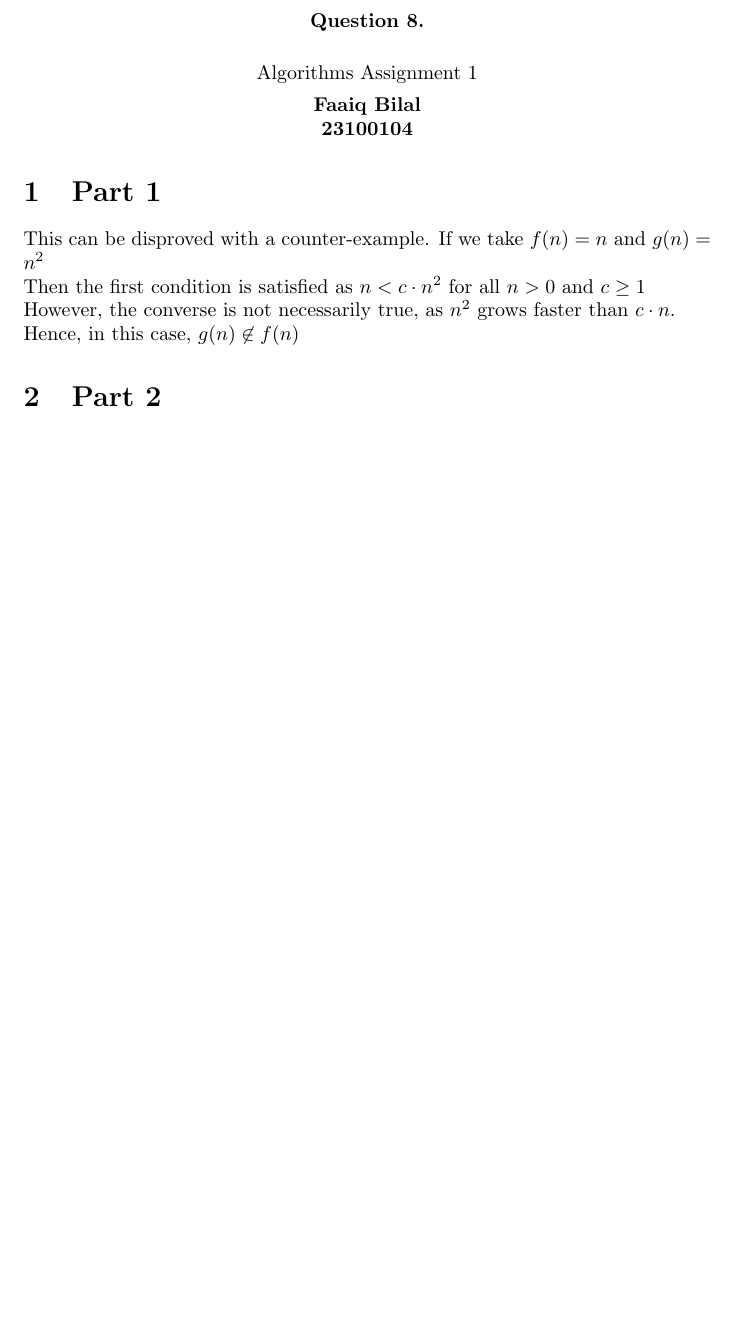
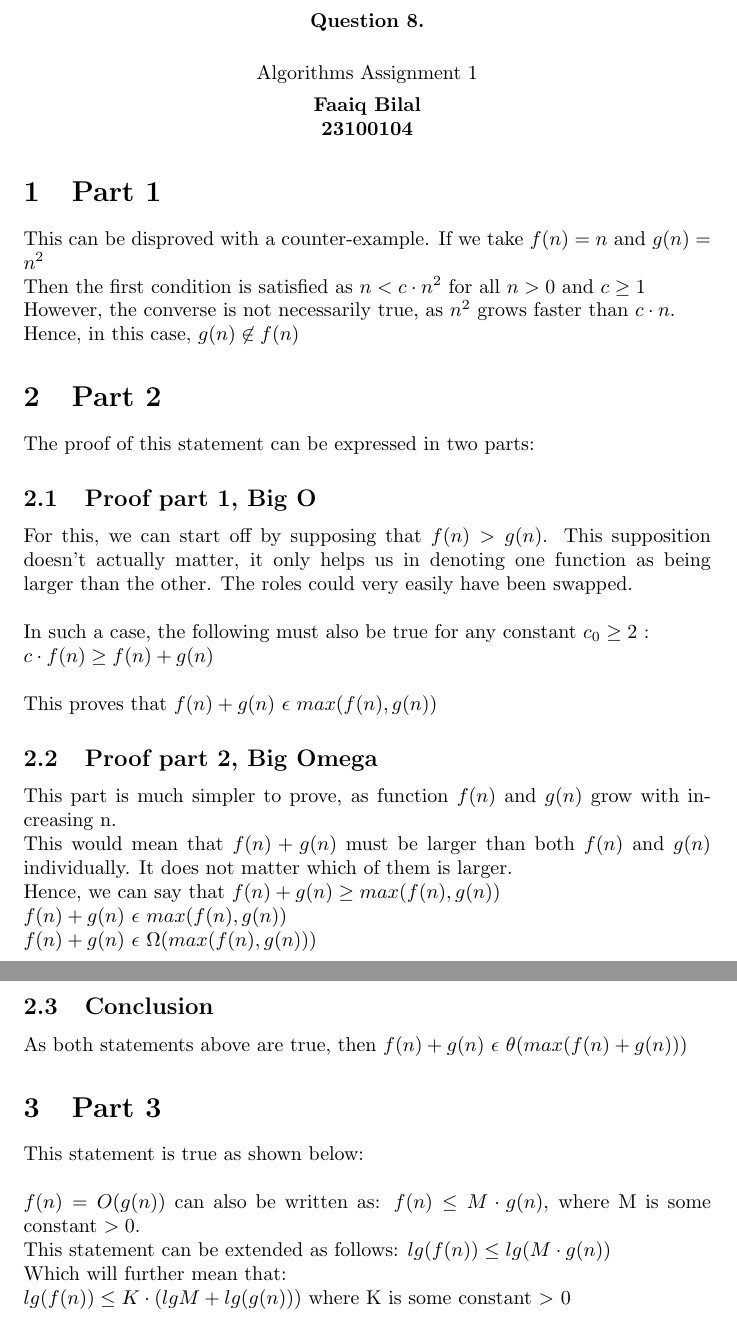
Before and after one commit to faaiqbilal/CS-310-Algorithms, a LaTeX document (Question_8/question8.tex): part of the page before the commit and two parts of pages 1 and 2 of 2 after it, the two joined at a grey line, cut so that both start at the same text, the shorter picture padded with empty space. Compiled offline with pdfLaTeX.

Commit message:
still doing q8

```diff
--- a/Question_8/question8.tex
+++ b/Question_8/question8.tex
@@ -26,6 +26,39 @@ Then the first condition is satisfied as $ n < c \cdot n^2 $ for all $n > 0 $ an
 Hence, in this case, $g(n) \not\in f(n) $
 
 \section{Part 2}
+The proof of this statement can be expressed in two parts:
+\subsection{Proof part 1, Big O}
+For this, we can start off by supposing that $f(n) > g(n)$. This supposition doesn't actually matter, it only helps us in denoting one function as being larger than the other. The roles could very easily have been swapped.
+\\ \\
+In such a case, the following must also be true for any constant $c_0 \geq 2$ : \\
+$ c \cdot f(n) \geq f(n) + g(n) $
+\\ \\
+This proves that $f(n) + g(n) $ $ \epsilon $ $ max(f(n), g(n)) $
+
+\subsection{Proof part 2, Big Omega}
+This part is much simpler to prove, as function $f(n)$ and $g(n)$ grow with increasing n.
+\\
+This would mean that $f(n) + g(n)$ must be larger than both $f(n)$ and $g(n)$ individually. It does not matter which of them is larger.
+\\
+Hence, we can say that $f(n) + g(n) \geq max(f(n),g(n))$
+\\
+$f(n) + g(n) $ $ \epsilon$ $ max(f(n), g(n)) $ \\
+$f(n) + g(n) $ $ \epsilon$ $ \Omega (max(f(n), g(n)))  $
+\\
+
+\subsection{Conclusion}
+As both statements above are true, then $ f(n) + g(n) $ $\epsilon $ $ \theta (max(f(n) + g(n)))$
+
+
+\section{Part 3}
+This statement is true as shown below: \\ \\
+$f(n) = O(g(n))$ can also be written as: $f(n) \leq M \cdot g(n)$, where M is some constant $> 0$. \\
+This statement can be extended as follows:
+$lg(f(n)) \leq lg(M \cdot g(n))$ \\
+Which will further mean that: \\
+$ lg (f(n)) \leq K \cdot (lg M + lg(g(n)))  $  where K is some constant $>$ 0 \\
+
+
 
 
 \end{document}
```
Also changed, not shown: Question_8/question8.pdf, 5 other files.
